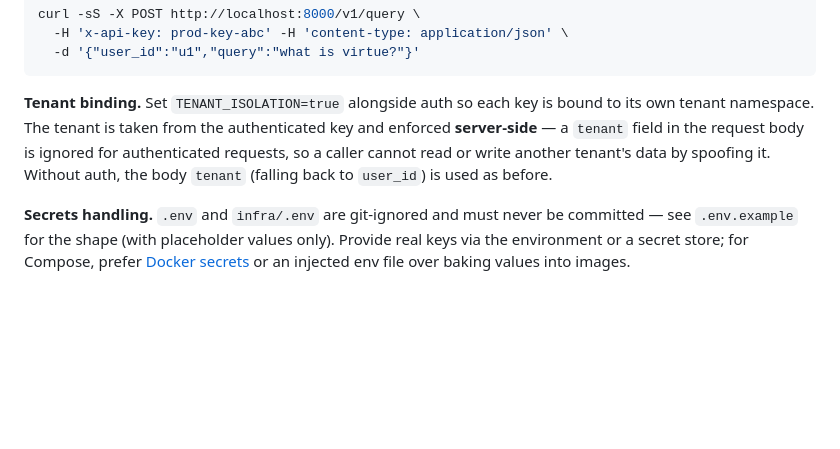
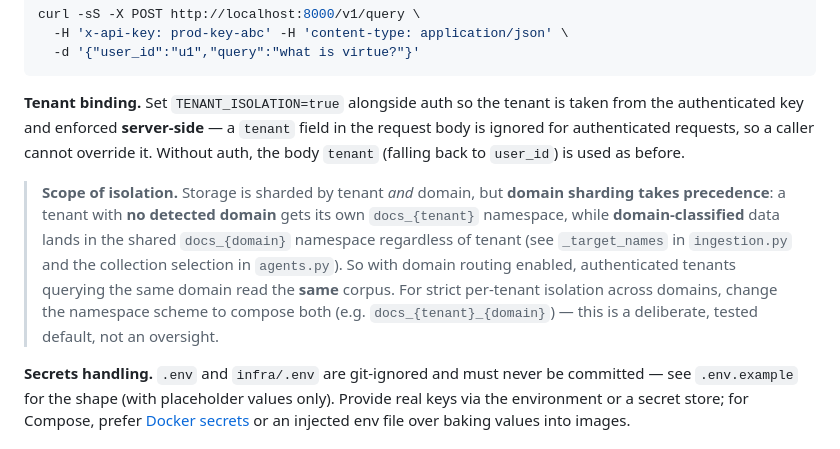
Before and after one commit to atikulmunna/sagrag, a Markdown page: README.md, the part around the change. Rendered like a GitHub page; blank space fills up the shorter version.

Commit message:
Document tenant-isolation scope (domain sharding precedence)
Verification surfaced that _target_names / agents.py shard storage by domain
with precedence over tenant: no-domain data is isolated per tenant
(docs_{tenant}), but domain-classified data is shared across tenants
(docs_{domain}). This is a deliberate, tested default (test_target_names_
domain_resets_off_base), but the Item 9 README overclaimed isolation. Qualify
the guarantee in README and add a "Tenant isolation scope" known-limitation in
docs/architecture.md, noting docs_{tenant}_{domain} as the strict-isolation fix.

````diff
--- a/README.md
+++ b/README.md
@@ -318,12 +318,21 @@ curl -sS -X POST http://localhost:8000/v1/query \
   -d '{"user_id":"u1","query":"what is virtue?"}'
 ```
 
-**Tenant binding.** Set `TENANT_ISOLATION=true` alongside auth so each key is
-bound to its own tenant namespace. The tenant is taken from the authenticated
-key and enforced **server-side** — a `tenant` field in the request body is
-ignored for authenticated requests, so a caller cannot read or write another
-tenant's data by spoofing it. Without auth, the body `tenant` (falling back to
-`user_id`) is used as before.
+**Tenant binding.** Set `TENANT_ISOLATION=true` alongside auth so the tenant is
+taken from the authenticated key and enforced **server-side** — a `tenant` field
+in the request body is ignored for authenticated requests, so a caller cannot
+override it. Without auth, the body `tenant` (falling back to `user_id`) is used
+as before.
+
+> **Scope of isolation.** Storage is sharded by tenant *and* domain, but **domain
+> sharding takes precedence**: a tenant with **no detected domain** gets its own
+> `docs_{tenant}` namespace, while **domain-classified** data lands in the shared
+> `docs_{domain}` namespace regardless of tenant (see `_target_names` in
+> `ingestion.py` and the collection selection in `agents.py`). So with domain
+> routing enabled, authenticated tenants querying the same domain read the **same**
+> corpus. For strict per-tenant isolation across domains, change the namespace
+> scheme to compose both (e.g. `docs_{tenant}_{domain}`) — this is a deliberate,
+> tested default, not an oversight.
 
 **Secrets handling.** `.env` and `infra/.env` are git-ignored and must never be
 committed — see `.env.example` for the shape (with placeholder values only).
````
Also changed, not shown: docs/architecture.md (+6 -0 lines).
